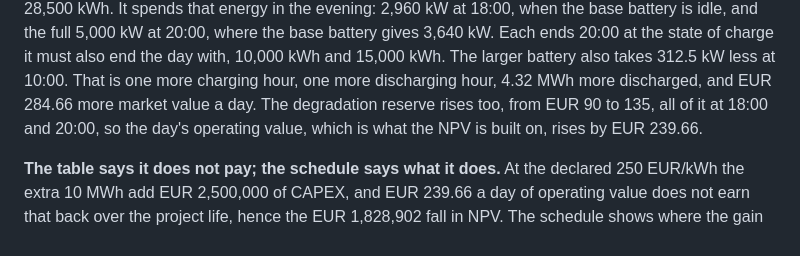
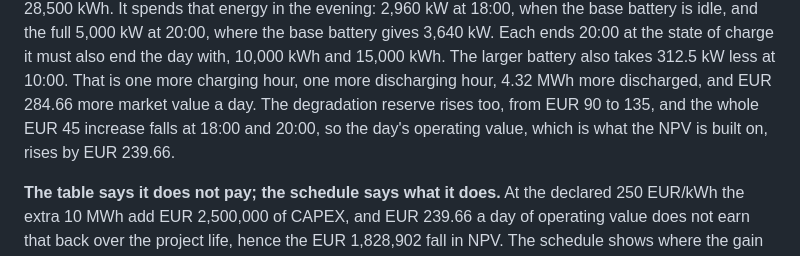
Before and after one commit to NishikawaButterfly/pv-bess-hybrid, a Markdown page: docs/user-guide/21-sensitivity.md, the part around the change. GitHub-like rendering.

```diff
--- a/docs/user-guide/21-sensitivity.md
+++ b/docs/user-guide/21-sensitivity.md
@@ -220,8 +220,8 @@ where the base battery gives 3,640 kW. Each ends 20:00 at the state of charge it
 end the day with, 10,000 kWh and 15,000 kWh. The larger battery also takes 312.5 kW less
 at 10:00. That is one more charging hour, one more discharging hour, 4.32 MWh more
 discharged, and EUR 284.66 more market value a day. The degradation reserve rises too,
-from EUR 90 to 135, all of it at 18:00 and 20:00, so the day's operating value, which is
-what the NPV is built on, rises by EUR 239.66.
+from EUR 90 to 135, and the whole EUR 45 increase falls at 18:00 and 20:00, so the day's
+operating value, which is what the NPV is built on, rises by EUR 239.66.
 
 **The table says it does not pay; the schedule says what it does.** At the declared
 250 EUR/kWh the extra 10 MWh add EUR 2,500,000 of CAPEX, and EUR 239.66 a day of operating
```
Also changed, not shown: docs/user-guide/22-exporting-results.md (+3 -1 lines).
